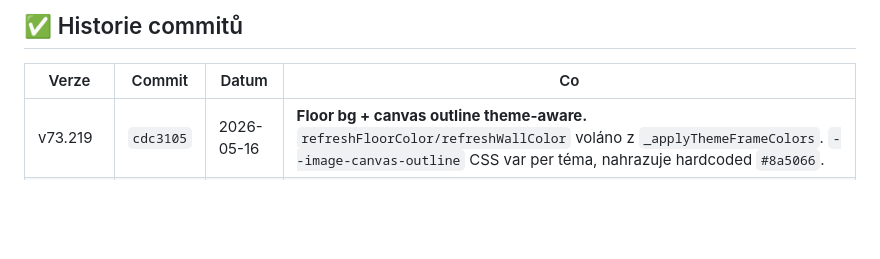
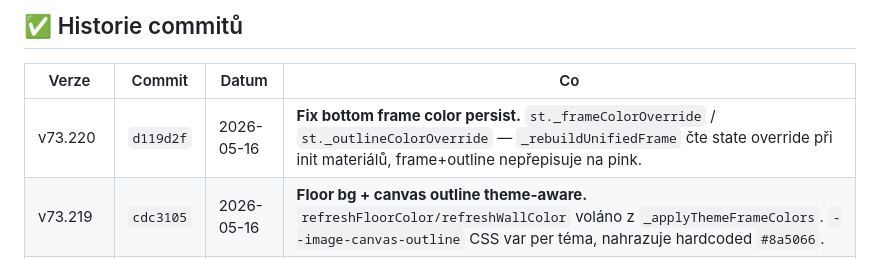
Before and after one commit to Damhole/ballon-belt, a Markdown page: BACKLOG.md, the part around the change. Drawn GitHub-style; blank space fills up the shorter version.

Commit message:
BACKLOG: v73.220

```diff
--- a/BACKLOG.md
+++ b/BACKLOG.md
@@ -503,6 +503,7 @@ Pravděpodobně nebude potřeba, viz user note výše.
 
 | Verze | Commit | Datum | Co |
 |-------|--------|-------|----|
+| v73.220 | `d119d2f` | 2026-05-16 | **Fix bottom frame color persist.** `st._frameColorOverride` / `st._outlineColorOverride` — `_rebuildUnifiedFrame` čte state override při init materiálů, frame+outline nepřepisuje na pink. |
 | v73.219 | `cdc3105` | 2026-05-16 | **Floor bg + canvas outline theme-aware.** `refreshFloorColor/refreshWallColor` voláno z `_applyThemeFrameColors`. `--image-canvas-outline` CSS var per téma, nahrazuje hardcoded `#8a5066`. |
 | v73.218 | `8e6bb45` | 2026-05-16 | **Per-theme frame colors.** `THEME_FRAME_COLORS` pro 10 témat, `_applyThemeFrameColors()`, `setTheme()` rozšířen o dispatch `bb:theme-changed`, 3D lazy-init aplikují barvy po init. `debug.js`: localStorage per-téma (`bb-color-overrides-<theme>`), `reloadForTheme()` na event, reset resetuje jen aktuální téma. |
 | v73.168–217 | various | 2026-05-16 | **M9 day 4+ — Cartoon polish + physics fixes + dev tools.** Wave/hit bounce stretch, pending ball squash/stretch, **fix asymetrického úniku přes _archXAtY closest endpoint**, position-aware belt sparse array load, bottom frame outline + **fix duplicate dispose**, **fix grid shift via bottom-deck reference**, mystery base #1c0410 + MeshBasicMaterial fix, dev color picker tool, shadow experiments (disabled). Viz "M9 day 4+" deep dive výš. |
```
